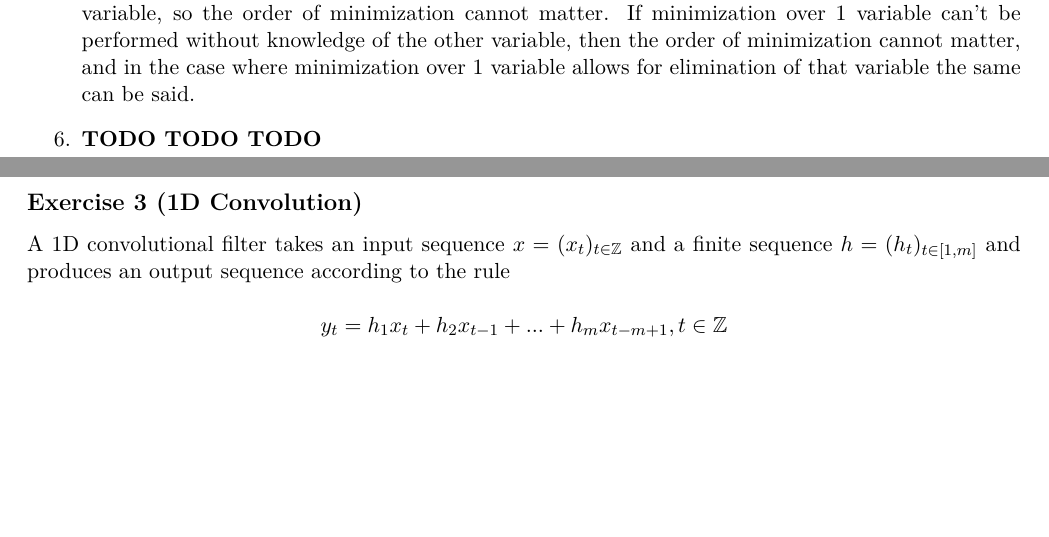
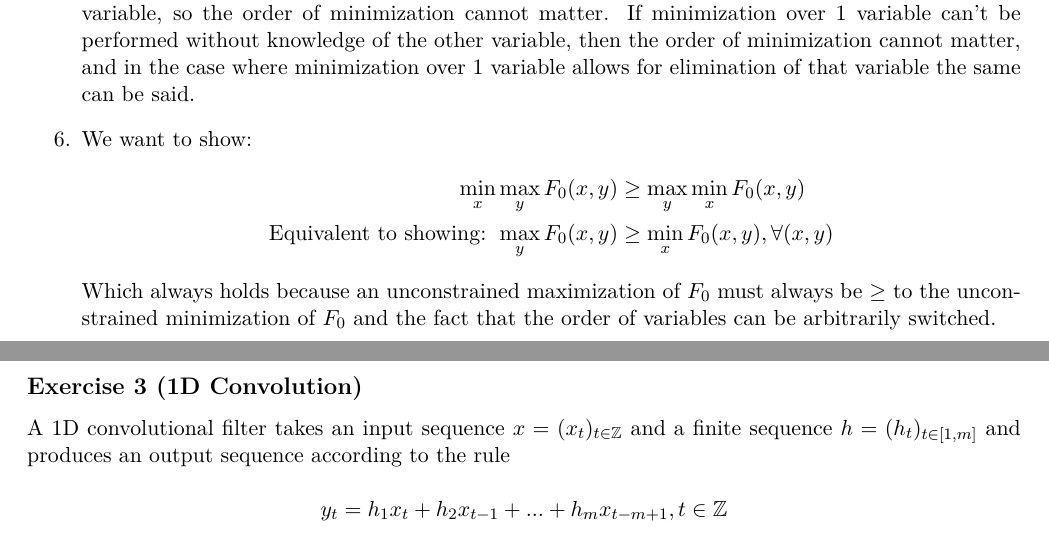
Before and after one commit to vighneshiyer/ee227a, a LaTeX problem sheet (hw/hw1/hw1_response.tex): two parts of pages 4 and 5 of 15, joined at a grey line, cut so that both start at the same text, the shorter picture padded with empty space. Compiled offline with XeLaTeX.

Commit message:
hw1 pass

```diff
--- a/hw/hw1/hw1_response.tex
+++ b/hw/hw1/hw1_response.tex
@@ -137,7 +137,12 @@ In the following we denote by ${\cal X}$ the feasible set. For the following sta
 
 \item Yes, this is true. A minimization over 1 variable must consider all possible values of the other variable, so the order of minimization cannot matter. If minimization over 1 variable can't be performed without knowledge of the other variable, then the order of minimization cannot matter, and in the case where minimization over 1 variable allows for elimination of that variable the same can be said.
 
-\item \textbf{TODO TODO TODO}
+\item We want to show:
+    \begin{align*}
+        \min_x \max_y F_0(x, y) &\geq \max_y \min_x F_0(x, y) \\
+        \text{Equivalent to showing: } \max_y F_0(x, y) &\geq \min_x F_0(x, y) , \forall (x, y)
+    \end{align*}
+    Which always holds because an unconstrained maximization of $F_0$ must always be $\geq$ to the unconstrained minimization of $F_0$ and the fact that the order of variables can be arbitrarily switched.
 \end{enumerate}
 \end{solution}
 
```
Also changed, not shown: hw/hw1/hw1_response.pdf.
